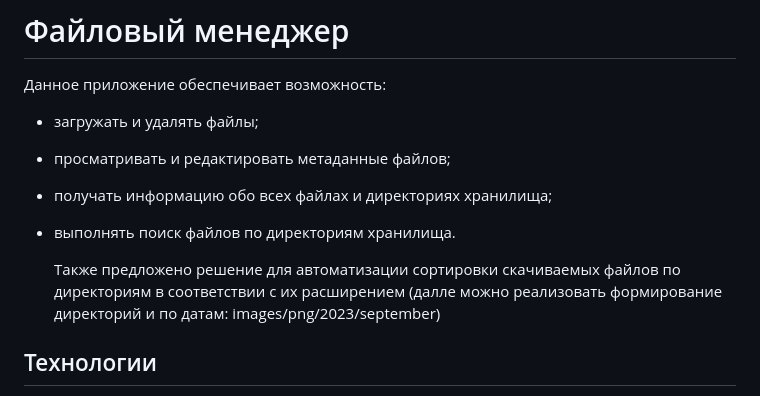
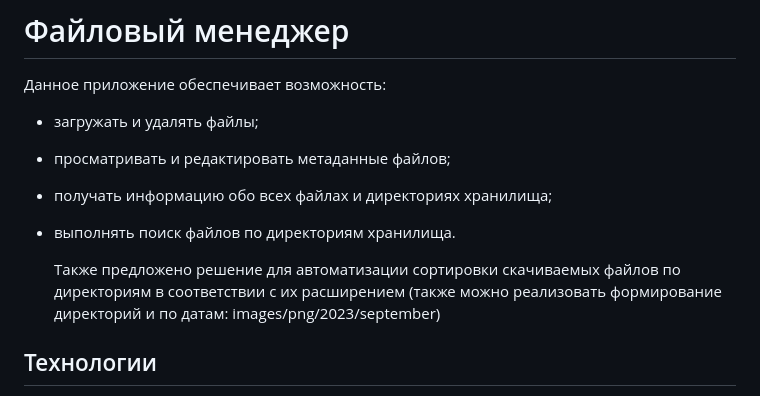
Before and after one commit to bluelectricats/file-manager, a Markdown page: README.md, the part around the change. Drawn GitHub-style.

```diff
--- a/README.md
+++ b/README.md
@@ -6,7 +6,7 @@
 * выполнять поиск файлов по директориям хранилища.
 
 
-  Также предложено решение для автоматизации сортировки скачиваемых файлов по директориям в соответствии с их расширением (далле можно реализовать формирование директорий и по датам: images/png/2023/september)
+  Также предложено решение для автоматизации сортировки скачиваемых файлов по директориям в соответствии с их расширением (также можно реализовать формирование директорий и по датам: images/png/2023/september)
 
 ## Технологии
 - [Python v3.13](https://www.python.org/)
```
